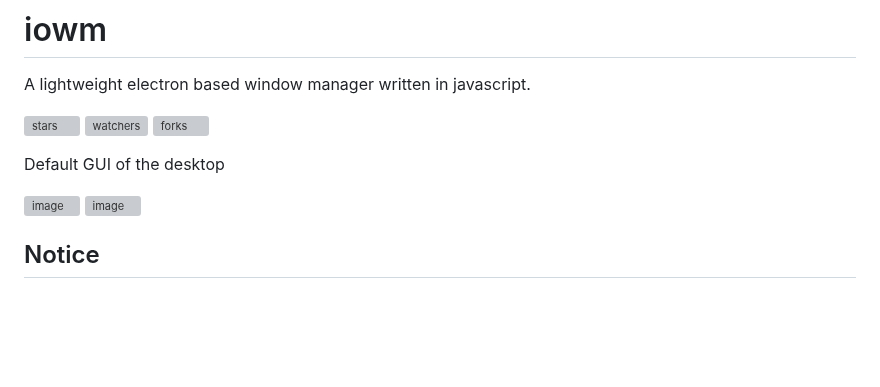
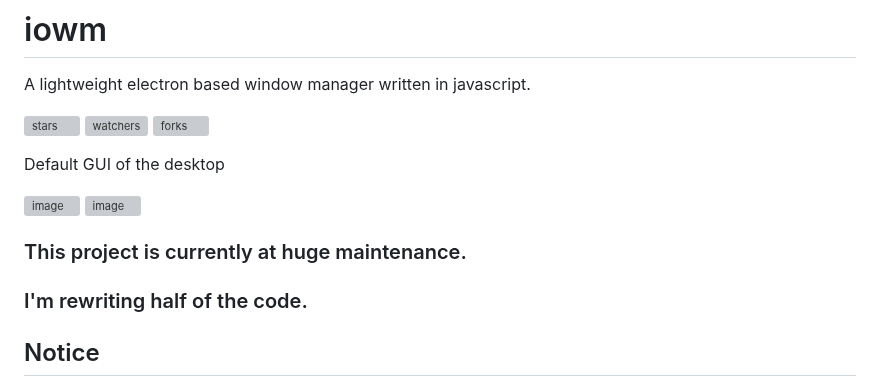
Before and after one commit to 0xffabc/iowm, a Markdown page: README.md, the part around the change. Rendered like a GitHub page; blank space fills up the shorter version; grey boxes are pictures that could not be loaded.

```diff
--- a/README.md
+++ b/README.md
@@ -9,7 +9,8 @@ Default GUI of the desktop
 ![image](https://github.com/0xffabc/iowm/assets/139798156/7216d34d-9a4e-4e21-b3fe-3ca99f030d3e)
 ![image](https://github.com/0xffabc/iowm/assets/139798156/9c0d3b9a-2476-4af2-bc9b-e8fd6bc6c066)
 
-
+### This project is currently at huge maintenance.
+### I'm rewriting half of the code.
 
 ## Notice
 
```
